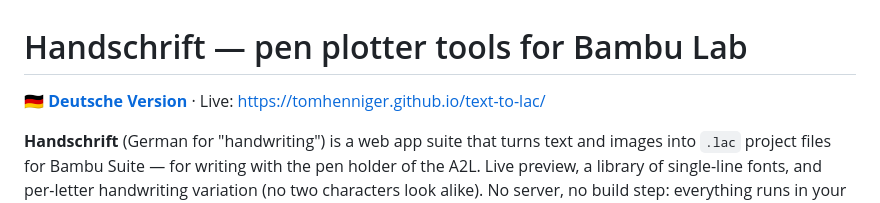
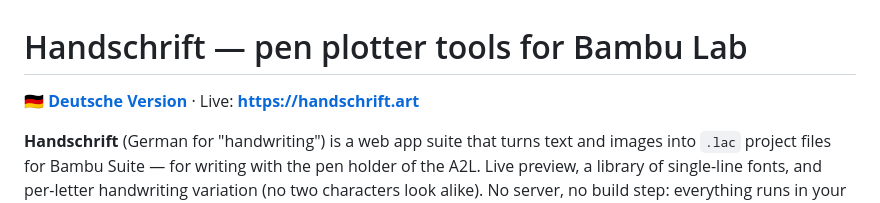
Before and after one commit to tomhenniger/text-to-lac, a Markdown page: README.md, the part around the change. Drawn GitHub-style.

```diff
--- a/README.md
+++ b/README.md
@@ -1,6 +1,6 @@
 # Handschrift — pen plotter tools for Bambu Lab
 
-🇩🇪 **[Deutsche Version](README.de.md)** · Live: https://tomhenniger.github.io/text-to-lac/
+🇩🇪 **[Deutsche Version](README.de.md)** · Live: **https://handschrift.art**
 
 **Handschrift** (German for "handwriting") is a web app suite that turns text
 and images into `.lac` project files for Bambu Suite — for writing with the
```
Also changed, not shown: README.de.md (+1 -1 lines).
